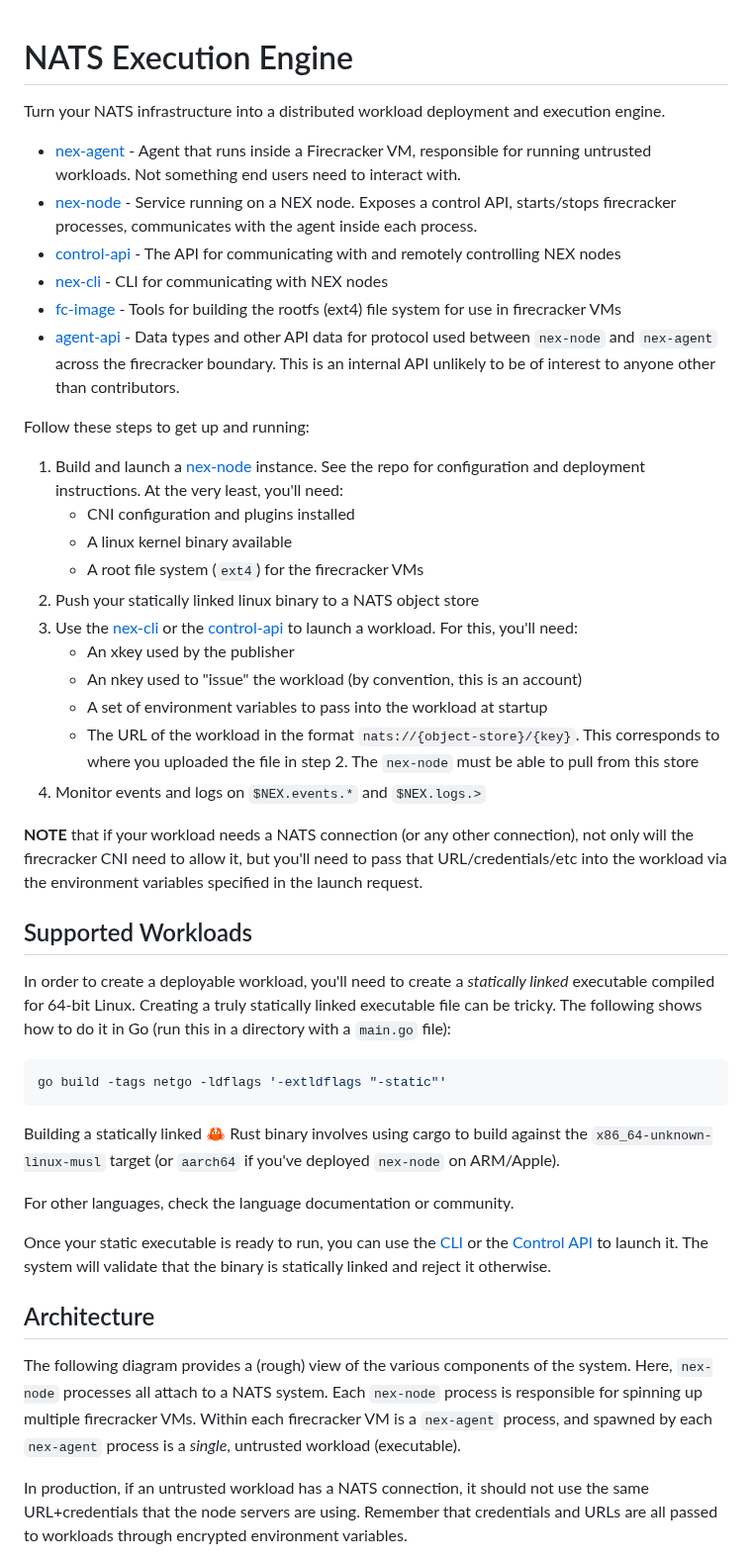
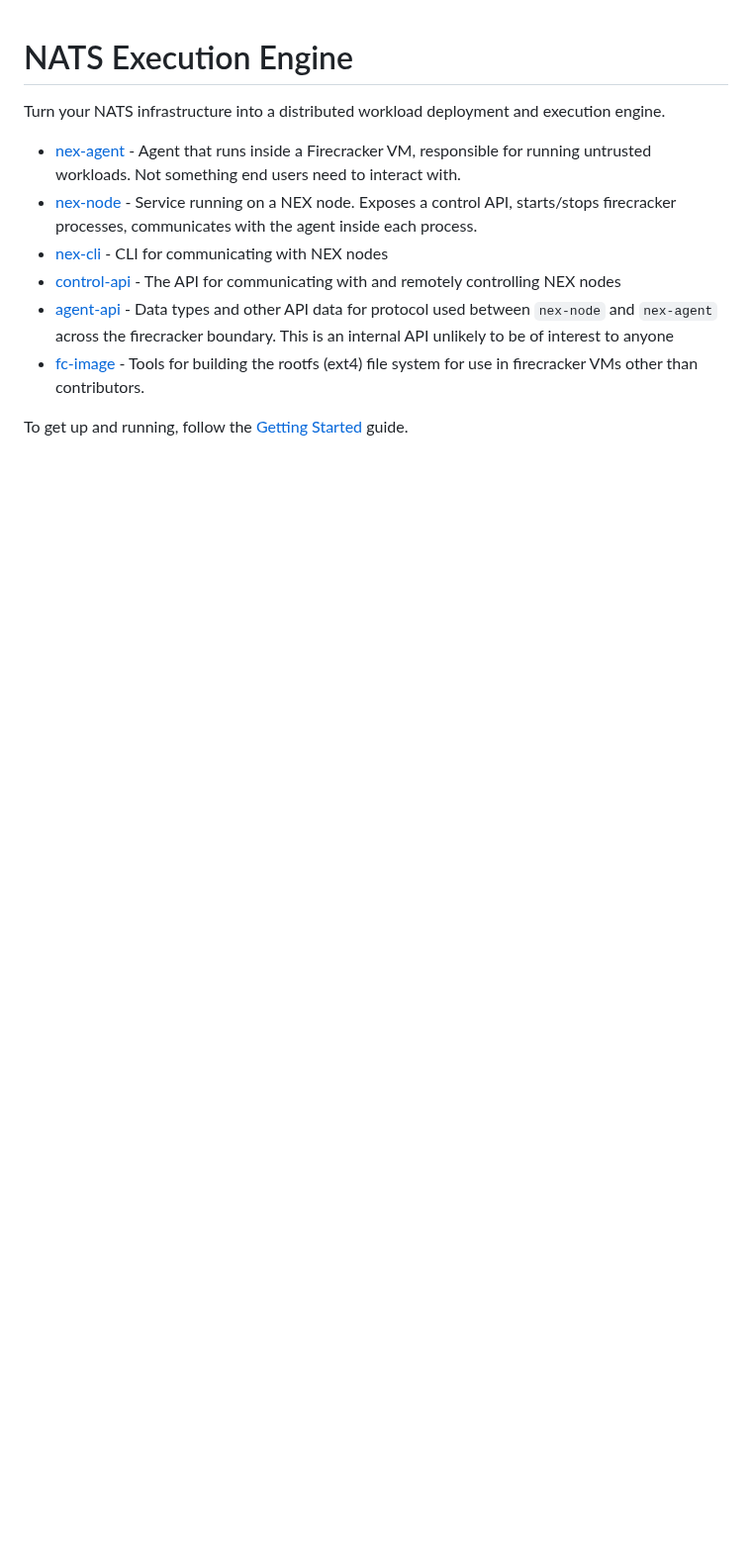
Before and after one commit to synadia-io/nex, a Markdown page: README.md, the part around the change. Shown at 99% size. GitHub-like rendering; blank space fills up the shorter version.

Commit message:
reorg some docs, clean up landing readme

````diff
--- a/README.md
+++ b/README.md
@@ -3,43 +3,12 @@ Turn your NATS infrastructure into a distributed workload deployment and executi
 
 * [nex-agent](./nex-agent) - Agent that runs inside a Firecracker VM, responsible for running untrusted workloads. Not something end users need to interact with.
 * [nex-node](./nex-node) - Service running on a NEX node. Exposes a control API, starts/stops firecracker processes, communicates with the agent inside each process.
+* [nex-cli](./nex-cli) - CLI for communicating with NEX nodes
 * [control-api](./control-api/) - The API for communicating with and remotely controlling NEX nodes
-* [nex-cli](./nex-cli) - CLI for communicating with NEX nodes
+* [agent-api](./agent-api/) - Data types and other API data for protocol used between `nex-node` and `nex-agent` across the firecracker boundary. This is an internal API unlikely to be of interest to anyone
 * [fc-image](./fc-image/) - Tools for building the rootfs (ext4) file system for use in firecracker VMs
-* [agent-api](./agent-api/) - Data types and other API data for protocol used between `nex-node` and `nex-agent` across the firecracker boundary. This is an internal API unlikely to be of interest to anyone other than contributors.
+other than contributors.
 
-Follow these steps to get up and running:
-
-1. Build and launch a [nex-node](./nex-node/) instance. See the repo for configuration and deployment instructions. At the very least, you'll need:
-    * CNI configuration and plugins installed
-    * A linux kernel binary available
-    * A root file system (`ext4`) for the firecracker VMs
-1. Push your statically linked linux binary to a NATS object store
-1. Use the [nex-cli](./nex-cli) or the [control-api](./control-api/) to launch a workload. For this, you'll need:
-    * An xkey used by the publisher
-    * An nkey used to "issue" the workload (by convention, this is an account)
-    * A set of environment variables to pass into the workload at startup
-    * The URL of the workload in the format `nats://{object-store}/{key}`. This corresponds to where you uploaded the file in step 2. The `nex-node` must be able to pull from this store
-1. Monitor events and logs on `$NEX.events.*` and `$NEX.logs.>`
-
-**NOTE** that if your workload needs a NATS connection (or any other connection), not only will the firecracker CNI need to allow it, but you'll need to pass that URL/credentials/etc into the workload via the environment variables specified in the launch request.
-
-## Supported Workloads
-In order to create a deployable workload, you'll need to create a _statically linked_ executable compiled for 64-bit Linux. Creating a truly statically linked executable file can be tricky. The following shows how to do it in Go (run this in a directory with a `main.go` file):
-
-```go
-go build -tags netgo -ldflags '-extldflags "-static"'
-```
-
-Building a statically linked 🦀 Rust binary involves using cargo to build against the `x86_64-unknown-linux-musl` target (or `aarch64` if you've deployed `nex-node` on ARM/Apple).
-
-For other languages, check the language documentation or community.
-
-Once your static executable is ready to run, you can use the [CLI](./nex-cli/) or the [Control API](./control-api/) to launch it. The system will validate that the binary is statically linked and reject it otherwise.
-
-## Architecture
-The following diagram provides a (rough) view of the various components of the system. Here, `nex-node` processes all attach to a NATS system. Each `nex-node` process is responsible for spinning up multiple firecracker VMs. Within each firecracker VM is a `nex-agent` process, and spawned by each `nex-agent` process is a _single_, untrusted workload (executable).
-
-In production, if an untrusted workload has a NATS connection, it should not use the same URL+credentials that the node servers are using. Remember that credentials and URLs are all passed to workloads through encrypted environment variables.
+To get up and running, follow the [Getting Started](./docs/getting_started.md) guide.
 
 ![NEX architecture](./nex-arch.png)
````
Also changed, not shown: docs/architecture.md (added, +7 -0 lines), docs/getting_started.md (+12 -1 lines), docs/nex-arch.png (renamed from nex-arch.png).
